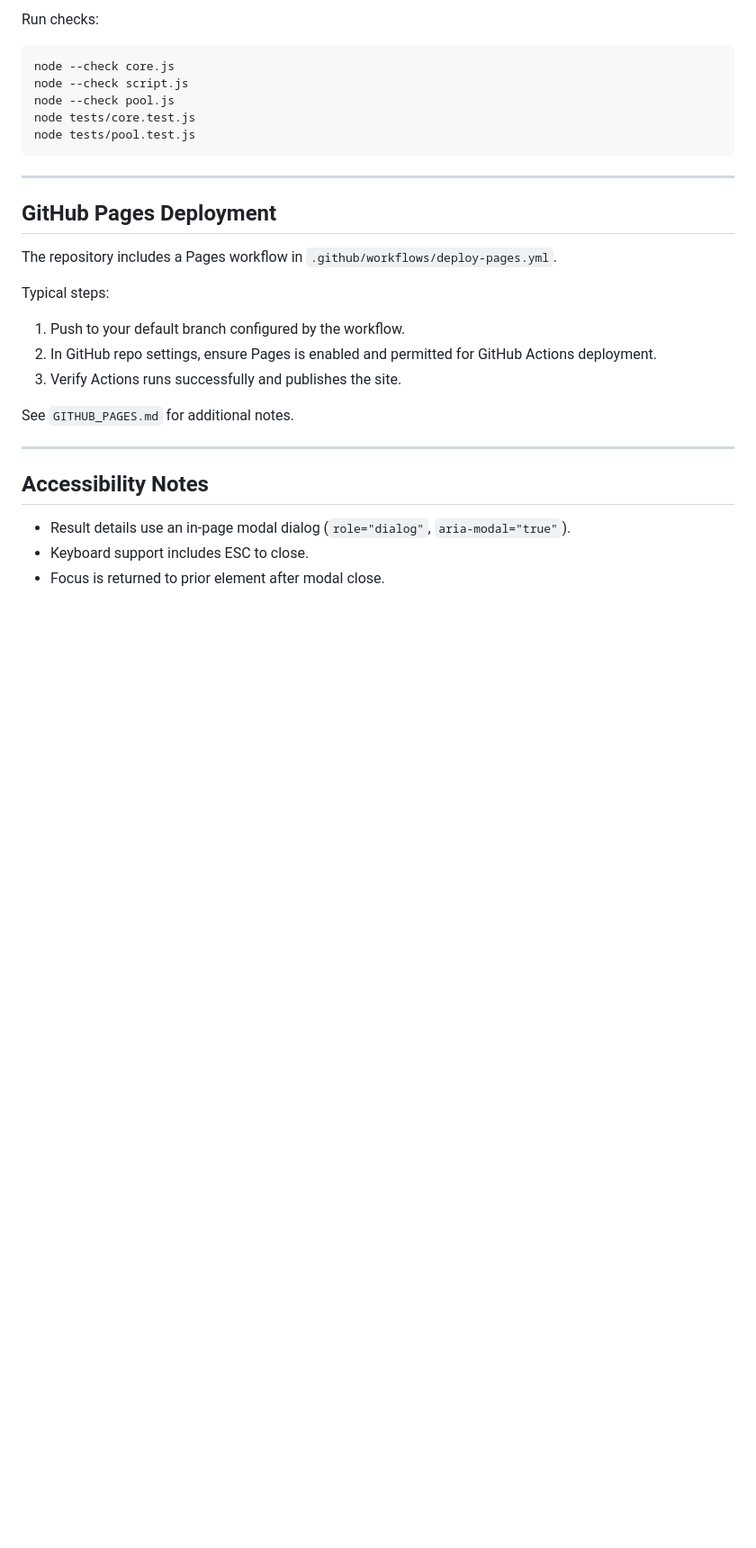
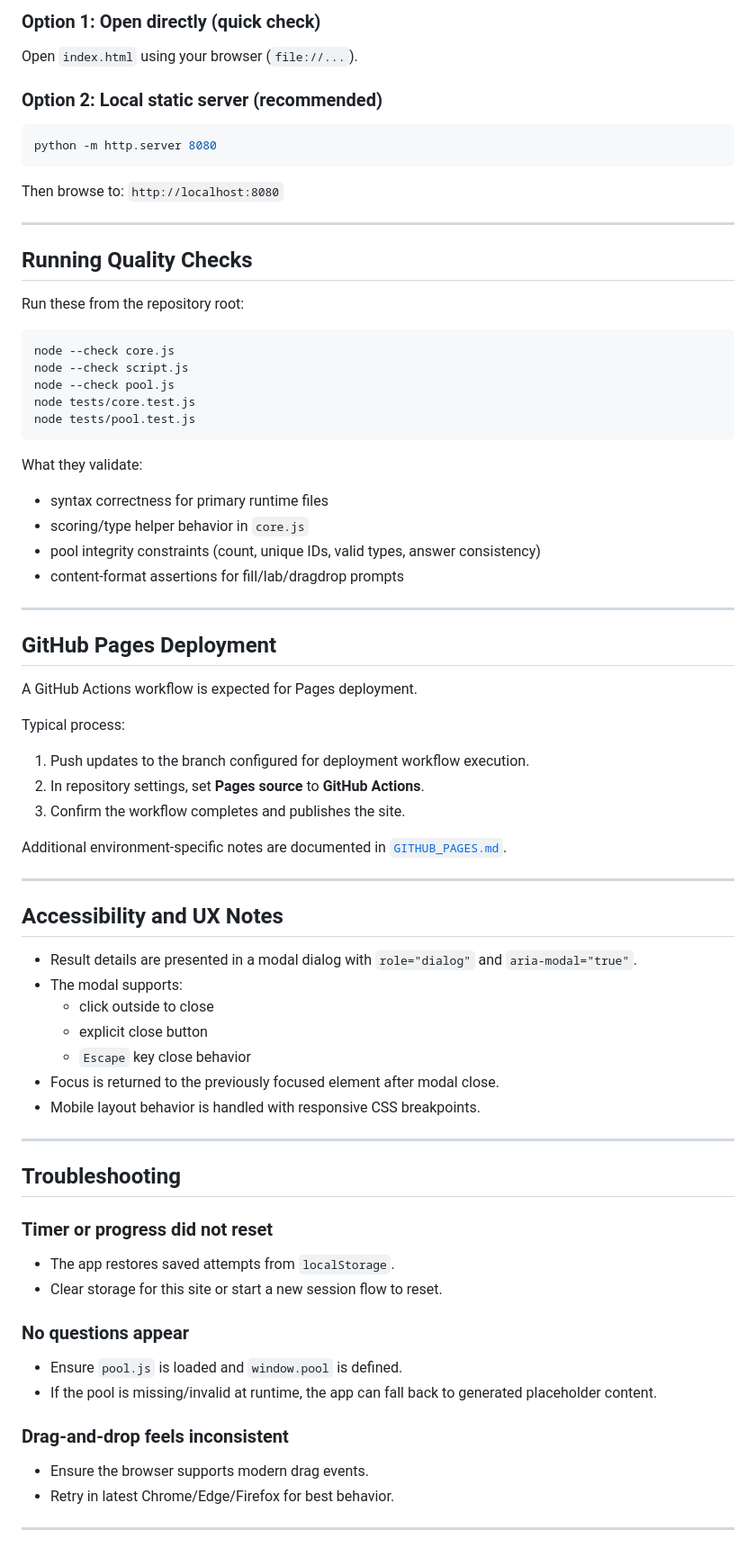
Before and after one commit to Spaenny/a, a Markdown page: README.md, the part around one of its changes. Shown at 90% size. Rendered like a GitHub page; blank space fills up the shorter version.

````diff
--- a/README.md
+++ b/README.md
@@ -107,5 +149,21 @@ These checks live in `tests/pool.test.js`.
 
-Run checks:
+### Option 1: Open directly (quick check)
+
+Open `index.html` using your browser (`file://...`).
+
+### Option 2: Local static server (recommended)
+
+```bash
+python -m http.server 8080
+```
+
+Then browse to: `http://localhost:8080`
+
+---
+
+## Running Quality Checks
+
+Run these from the repository root:
 
 ```bash
 node --check core.js
@@ -115,24 +173,57 @@ node tests/core.test.js
 node tests/pool.test.js
 ```
 
+What they validate:
+
+- syntax correctness for primary runtime files
+- scoring/type helper behavior in `core.js`
+- pool integrity constraints (count, unique IDs, valid types, answer consistency)
+- content-format assertions for fill/lab/dragdrop prompts
+
 ---
 
 ## GitHub Pages Deployment
 
-The repository includes a Pages workflow in `.github/workflows/deploy-pages.yml`.
+A GitHub Actions workflow is expected for Pages deployment.
 
-Typical steps:
+Typical process:
 
-1. Push to your default branch configured by the workflow.
-2. In GitHub repo settings, ensure Pages is enabled and permitted for GitHub Actions deployment.
-3. Verify Actions runs successfully and publishes the site.
+1. Push updates to the branch configured for deployment workflow execution.
+2. In repository settings, set **Pages source** to **GitHub Actions**.
+3. Confirm the workflow completes and publishes the site.
 
-See `GITHUB_PAGES.md` for additional notes.
+Additional environment-specific notes are documented in [`GITHUB_PAGES.md`](./GITHUB_PAGES.md).
 
 ---
 
-## Accessibility Notes
+## Accessibility and UX Notes
 
-- Result details use an in-page modal dialog (`role="dialog"`, `aria-modal="true"`).
-- Keyboard support includes ESC to close.
-- Focus is returned to prior element after modal close.
+- Result details are presented in a modal dialog with `role="dialog"` and `aria-modal="true"`.
+- The modal supports:
+  - click outside to close
+  - explicit close button
+  - `Escape` key close behavior
+- Focus is returned to the previously focused element after modal close.
+- Mobile layout behavior is handled with responsive CSS breakpoints.
+
+---
+
+## Troubleshooting
+
+### Timer or progress did not reset
+
+- The app restores saved attempts from `localStorage`.
+- Clear storage for this site or start a new session flow to reset.
+
+### No questions appear
+
+- Ensure `pool.js` is loaded and `window.pool` is defined.
+- If the pool is missing/invalid at runtime, the app can fall back to generated placeholder content.
+
+### Drag-and-drop feels inconsistent
+
+- Ensure the browser supports modern drag events.
+- Retry in latest Chrome/Edge/Firefox for best behavior.
+
+---
+
````
Also changed, not shown: other parts of README.md (+147 -78 lines).
